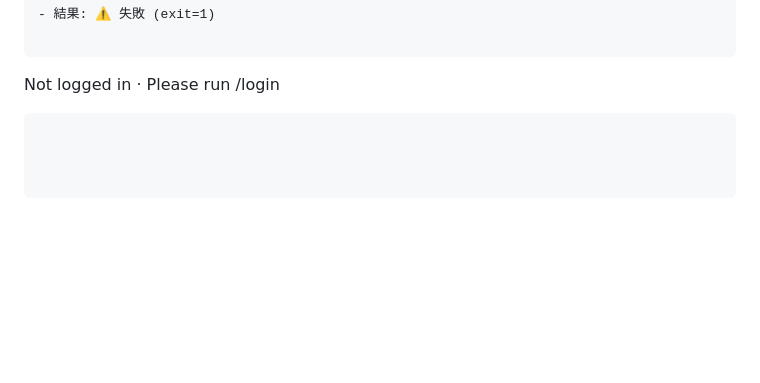
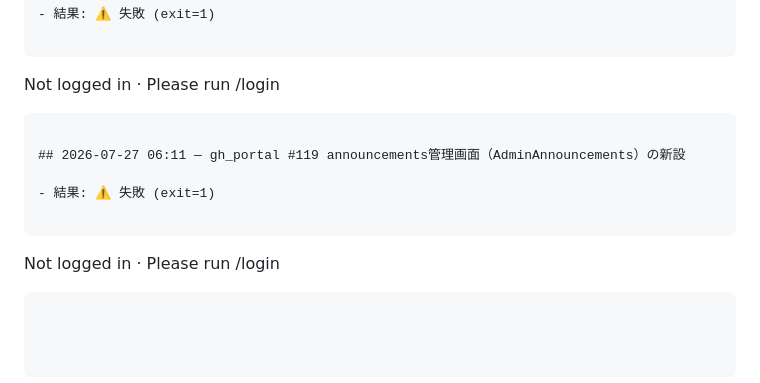
Before and after one commit to Koki-13-2/voice-dev, a Markdown page: proposals/autodev-log.md, the part around the change. Drawn GitHub-style; blank space fills up the shorter version.

Commit message:
autodev: gh_portal #119 announcements管理画面（AdminAnnouncements）の新設 の実行記録

````diff
--- a/proposals/autodev-log.md
+++ b/proposals/autodev-log.md
@@ -3235,3 +3235,12 @@ Not logged in · Please run /login
 Not logged in · Please run /login
 
 ```
+
+## 2026-07-27 06:11 — gh_portal #119 announcements管理画面（AdminAnnouncements）の新設
+
+- 結果: ⚠ 失敗 (exit=1)
+
+```
+Not logged in · Please run /login
+
+```
````
